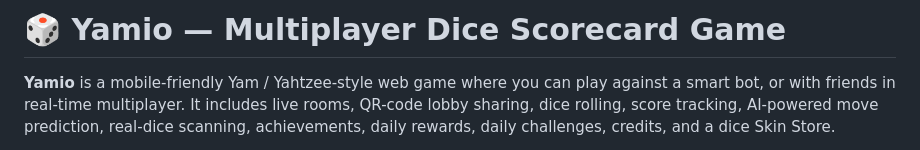
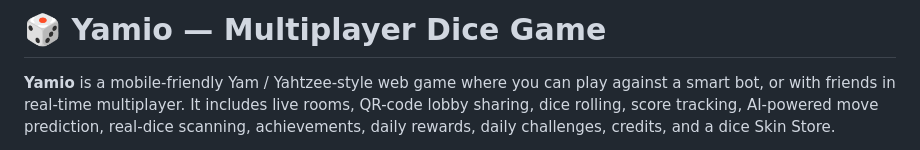
Before and after one commit to 0pixelz/yum, a Markdown page: README.md, the part around the change. Rendered like a GitHub page.

```diff
--- a/README.md
+++ b/README.md
@@ -1,4 +1,4 @@
-# 🎲 Yamio — Multiplayer Dice Scorecard Game
+# 🎲 Yamio — Multiplayer Dice Game
 
 **Yamio** is a mobile-friendly Yam / Yahtzee-style web game where you can play against a smart bot, or with friends in real-time multiplayer. It includes live rooms, QR-code lobby sharing, dice rolling, score tracking, AI-powered move prediction, real-dice scanning, achievements, daily rewards, daily challenges, credits, and a dice Skin Store.
 
```
